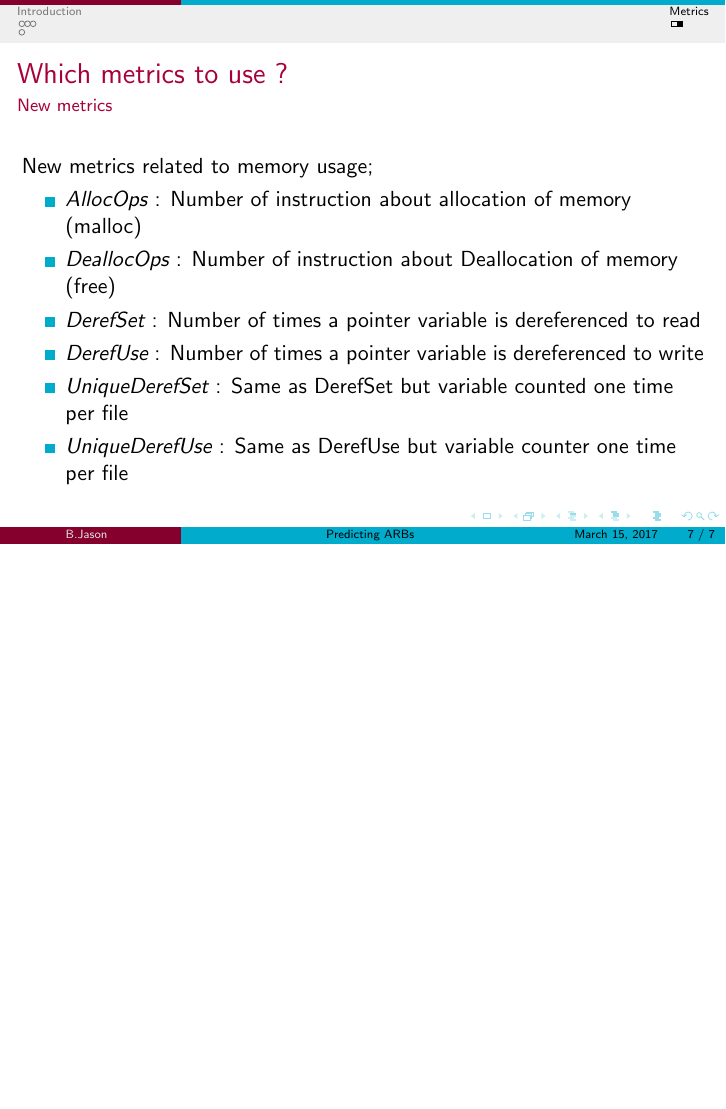
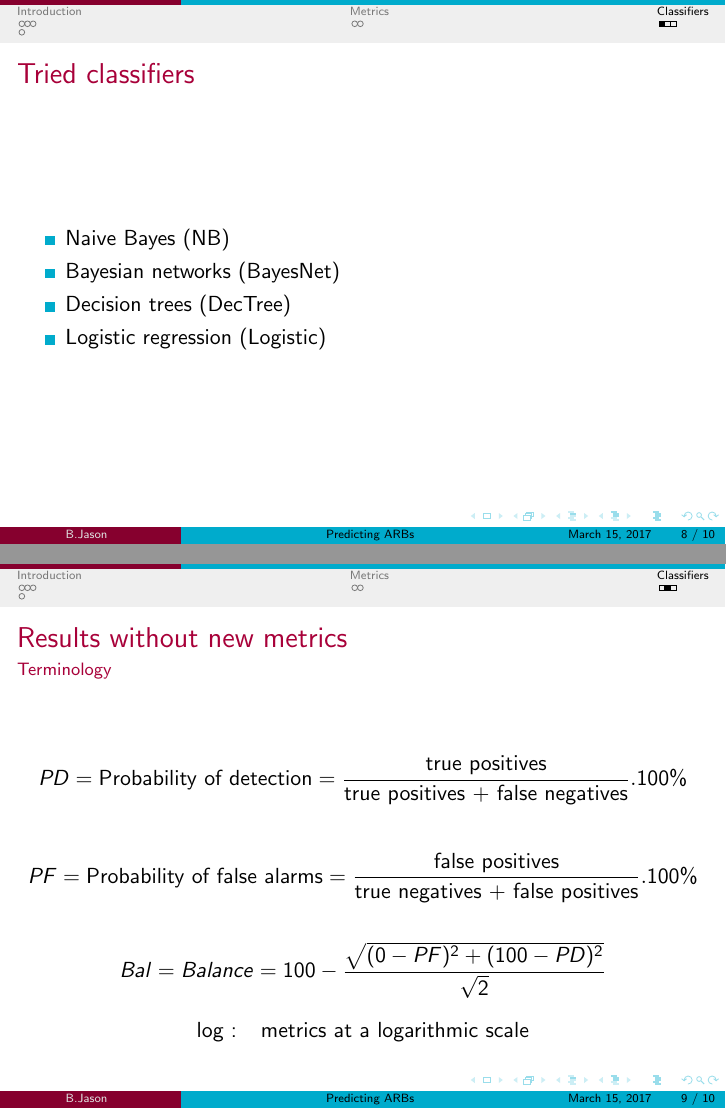
Before and after one commit to cyberjasse/predictingARBsbeamer, LaTeX slides (predictingARBs.tex): page 7 of 7 before the commit and pages 8 and 9 of 10 after it, the two joined at a grey line, the shorter picture padded with empty space. Compiled offline with pdfLaTeX.

Commit message:
List terms and Linux results classifier
List of tried classifier,
Terminology,
Results of classifiers without new metrix for Linux

```diff
--- a/predictingARBs.tex
+++ b/predictingARBs.tex
@@ -106,3 +106,33 @@
 
 \section{Classifiers}
 \subsection{Classifiers}
+\begin{frame}
+ \frametitle{Tried classifiers} %TODO montrer la gueule que ça a
+ \begin{itemize}
+  \item Naive Bayes (NB)
+  \item Bayesian networks (BayesNet)
+  \item Decision trees (DecTree)
+  \item Logistic regression (Logistic)
+ \end{itemize}
+\end{frame}
+
+\begin{frame}
+ \frametitle{Results without new metrics}
+ \framesubtitle{Terminology}
+ $$PD = \text{Probability of detection} = \frac{\text{true positives}}{\text{true positives + false negatives}} . 100\%$$
+ \vspace{0.3cm}
+ $$PF = \text{Probability of false alarms} = \frac{\text{false positives}}{\text{true negatives + false positives}} . 100\%$$
+ \vspace{0.3cm}
+ $$Bal = Balance = 100 - \frac{\sqrt{(0-PF)^2 + (100-PD)^2}}{\sqrt{2}}$$
+ \begin{center}
+  \begin{tabular}{ll}
+   log : & metrics at a logarithmic scale
+  \end{tabular}
+ \end{center}
+\end{frame}
+%Probability of detection is the probability that a ARB-prone module will be classified as ARB-prone
+%Probability of false alamrs is the probability that a non-ARB-prone module is erroneously identified as ARB-prone
+%A classifier with a high PD can also have a high PF (imagine a classifier that always answer 'yes') So balance is a trade-off
+
+\begin{frame}
+ \frametitle{Results without new metrics}
```
Also changed, not shown: predictingARBs.tex (18 more changed lines).
